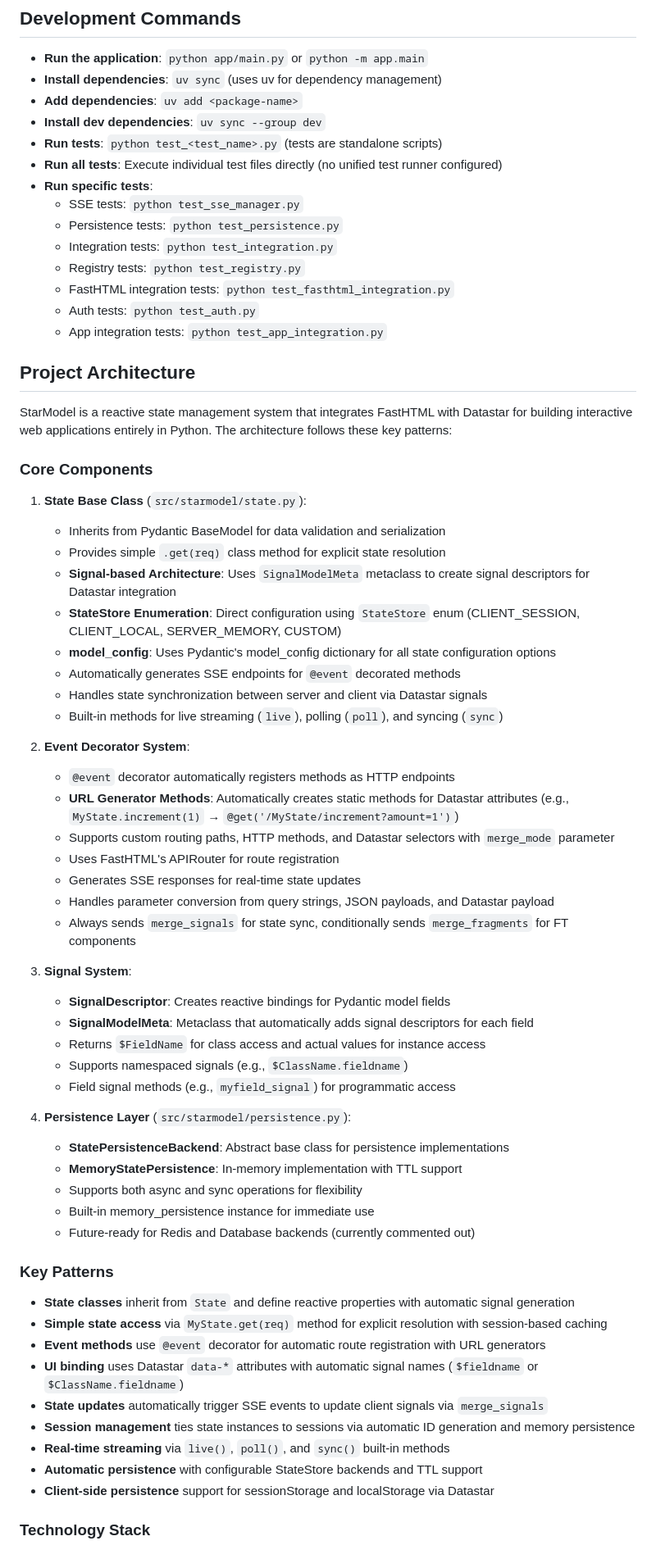
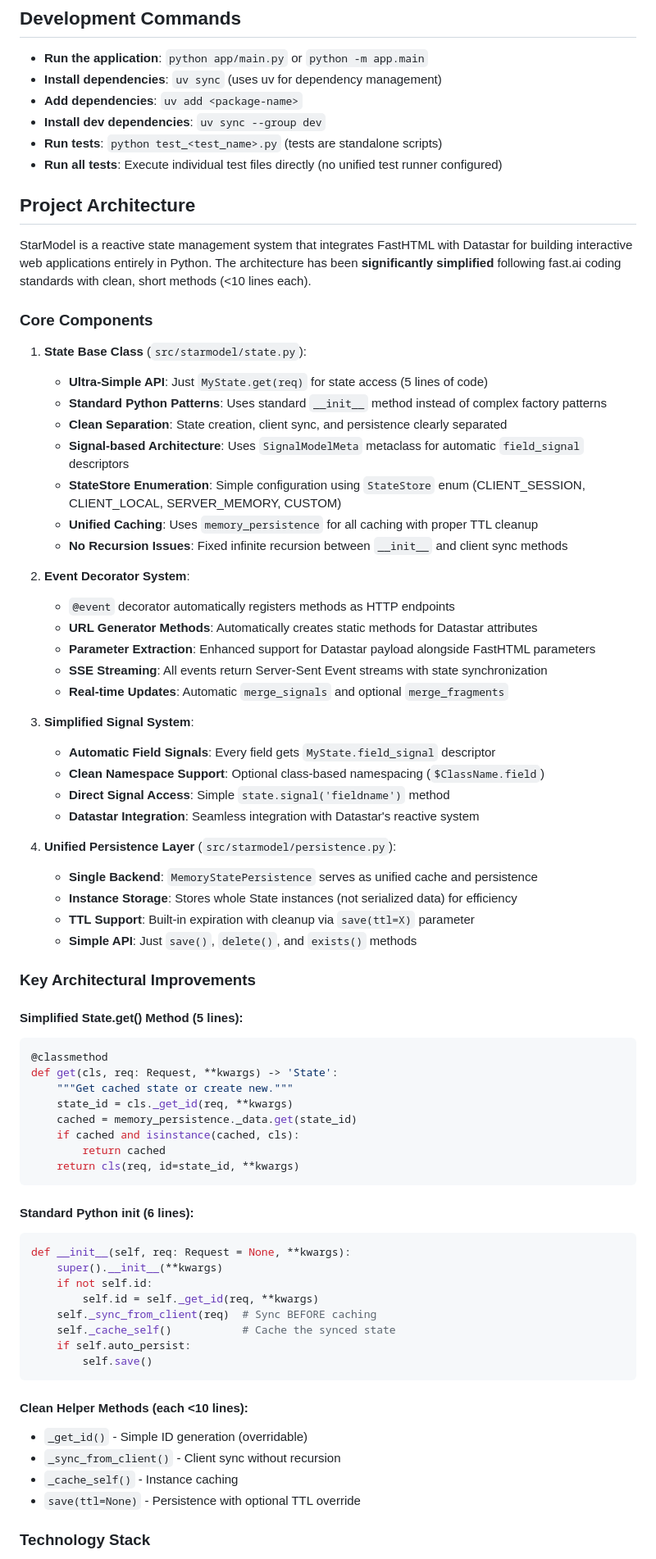
Before and after one commit to ndendic/StarModel, a Markdown page: CLAUDE.md, the part around one of its changes. Shown at 82% size. Drawn GitHub-style.

````diff
--- a/CLAUDE.md
+++ b/CLAUDE.md
@@ -10,65 +10,72 @@ This file provides guidance to Claude Code (claude.ai/code) when working with co
 - **Install dev dependencies**: `uv sync --group dev`
 - **Run tests**: `python test_<test_name>.py` (tests are standalone scripts)
 - **Run all tests**: Execute individual test files directly (no unified test runner configured)
-- **Run specific tests**:
-  - SSE tests: `python test_sse_manager.py`
-  - Persistence tests: `python test_persistence.py`
-  - Integration tests: `python test_integration.py`
-  - Registry tests: `python test_registry.py`
-  - FastHTML integration tests: `python test_fasthtml_integration.py`
-  - Auth tests: `python test_auth.py`
-  - App integration tests: `python test_app_integration.py`
 
 ## Project Architecture
 
-StarModel is a reactive state management system that integrates FastHTML with Datastar for building interactive web applications entirely in Python. The architecture follows these key patterns:
+StarModel is a reactive state management system that integrates FastHTML with Datastar for building interactive web applications entirely in Python. The architecture has been **significantly simplified** following fast.ai coding standards with clean, short methods (<10 lines each).
 
 ### Core Components
 
 1. **State Base Class** (`src/starmodel/state.py`):
-   - Inherits from Pydantic BaseModel for data validation and serialization
-   - Provides simple `.get(req)` class method for explicit state resolution
-   - **Signal-based Architecture**: Uses `SignalModelMeta` metaclass to create signal descriptors for Datastar integration
-   - **StateStore Enumeration**: Direct configuration using `StateStore` enum (CLIENT_SESSION, CLIENT_LOCAL, SERVER_MEMORY, CUSTOM)
-   - **model_config**: Uses Pydantic's model_config dictionary for all state configuration options
-   - Automatically generates SSE endpoints for `@event` decorated methods
-   - Handles state synchronization between server and client via Datastar signals
-   - Built-in methods for live streaming (`live`), polling (`poll`), and syncing (`sync`)
+   - **Ultra-Simple API**: Just `MyState.get(req)` for state access (5 lines of code)
+   - **Standard Python Patterns**: Uses standard `__init__` method instead of complex factory patterns
+   - **Clean Separation**: State creation, client sync, and persistence clearly separated
+   - **Signal-based Architecture**: Uses `SignalModelMeta` metaclass for automatic `field_signal` descriptors
+   - **StateStore Enumeration**: Simple configuration using `StateStore` enum (CLIENT_SESSION, CLIENT_LOCAL, SERVER_MEMORY, CUSTOM)
+   - **Unified Caching**: Uses `memory_persistence` for all caching with proper TTL cleanup
+   - **No Recursion Issues**: Fixed infinite recursion between `__init__` and client sync methods
 
 2. **Event Decorator System**:
    - `@event` decorator automatically registers methods as HTTP endpoints
-   - **URL Generator Methods**: Automatically creates static methods for Datastar attributes (e.g., `MyState.increment(1)` → `@get('/MyState/increment?amount=1')`)
-   - Supports custom routing paths, HTTP methods, and Datastar selectors with `merge_mode` parameter
-   - Uses FastHTML's APIRouter for route registration
-   - Generates SSE responses for real-time state updates
-   - Handles parameter conversion from query strings, JSON payloads, and Datastar payload
-   - Always sends `merge_signals` for state sync, conditionally sends `merge_fragments` for FT components
+   - **URL Generator Methods**: Automatically creates static methods for Datastar attributes
+   - **Parameter Extraction**: Enhanced support for Datastar payload alongside FastHTML parameters
+   - **SSE Streaming**: All events return Server-Sent Event streams with state synchronization
+   - **Real-time Updates**: Automatic `merge_signals` and optional `merge_fragments`
 
-3. **Signal System**:
-   - **SignalDescriptor**: Creates reactive bindings for Pydantic model fields
-   - **SignalModelMeta**: Metaclass that automatically adds signal descriptors for each field
-   - Returns `$FieldName` for class access and actual values for instance access
-   - Supports namespaced signals (e.g., `$ClassName.fieldname`)
-   - Field signal methods (e.g., `myfield_signal`) for programmatic access
+3. **Simplified Signal System**:
+   - **Automatic Field Signals**: Every field gets `MyState.field_signal` descriptor
+   - **Clean Namespace Support**: Optional class-based namespacing (`$ClassName.field`)
+   - **Direct Signal Access**: Simple `state.signal('fieldname')` method
+   - **Datastar Integration**: Seamless integration with Datastar's reactive system
 
-4. **Persistence Layer** (`src/starmodel/persistence.py`):
-   - **StatePersistenceBackend**: Abstract base class for persistence implementations
-   - **MemoryStatePersistence**: In-memory implementation with TTL support
-   - Supports both async and sync operations for flexibility
-   - Built-in memory_persistence instance for immediate use
-   - Future-ready for Redis and Database backends (currently commented out)
+4. **Unified Persistence Layer** (`src/starmodel/persistence.py`):
+   - **Single Backend**: `MemoryStatePersistence` serves as unified cache and persistence
+   - **Instance Storage**: Stores whole State instances (not serialized data) for efficiency
+   - **TTL Support**: Built-in expiration with cleanup via `save(ttl=X)` parameter
+   - **Simple API**: Just `save()`, `delete()`, and `exists()` methods
 
-### Key Patterns
+### Key Architectural Improvements
 
-- **State classes** inherit from `State` and define reactive properties with automatic signal generation
-- **Simple state access** via `MyState.get(req)` method for explicit resolution with session-based caching
-- **Event methods** use `@event` decorator for automatic route registration with URL generators
-- **UI binding** uses Datastar `data-*` attributes with automatic signal names (`$fieldname` or `$ClassName.fieldname`)
-- **State updates** automatically trigger SSE events to update client signals via `merge_signals`
-- **Session management** ties state instances to sessions via automatic ID generation and memory persistence
-- **Real-time streaming** via `live()`, `poll()`, and `sync()` built-in methods
-- **Automatic persistence** with configurable StateStore backends and TTL support
-- **Client-side persistence** support for sessionStorage and localStorage via Datastar
+#### **Simplified State.get() Method** (5 lines):
+```python
+@classmethod
+def get(cls, req: Request, **kwargs) -> 'State':
+    """Get cached state or create new."""
+    state_id = cls._get_id(req, **kwargs)
+    cached = memory_persistence._data.get(state_id)
+    if cached and isinstance(cached, cls):
+        return cached
+    return cls(req, id=state_id, **kwargs)
+```
+
+#### **Standard Python __init__** (6 lines):
+```python
+def __init__(self, req: Request = None, **kwargs):
+    super().__init__(**kwargs)
+    if not self.id:
+        self.id = self._get_id(req, **kwargs)
+    self._sync_from_client(req)  # Sync BEFORE caching
+    self._cache_self()           # Cache the synced state
+    if self.auto_persist:
+        self.save()
+```
+
+#### **Clean Helper Methods** (each <10 lines):
+- `_get_id()` - Simple ID generation (overridable)
+- `_sync_from_client()` - Client sync without recursion
+- `_cache_self()` - Instance caching
+- `save(ttl=None)` - Persistence with optional TTL override
 
 ### Technology Stack
 
````
Also changed, not shown: other parts of CLAUDE.md (+120 -149 lines).
